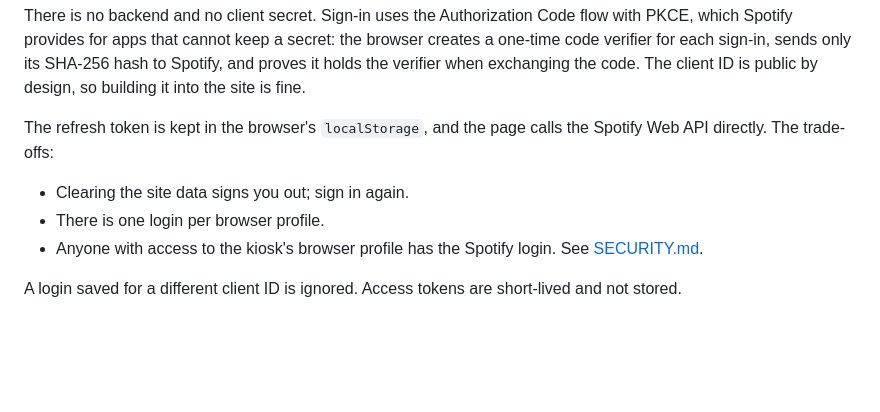
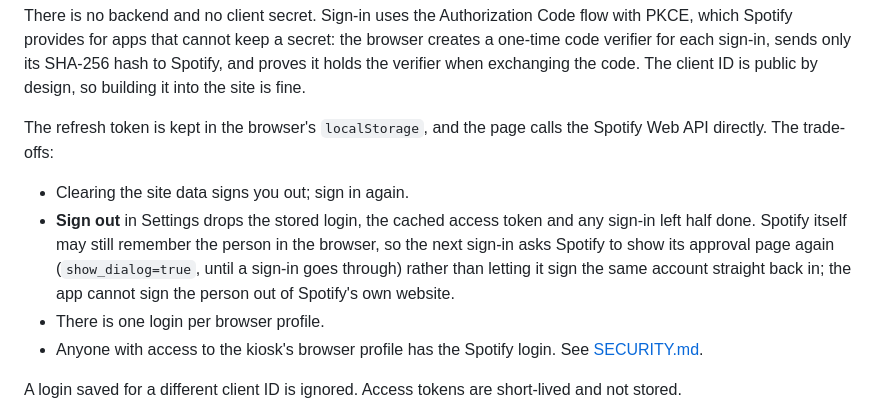
Before and after one commit to nvorkinn/the-max-mix, a Markdown page: README.md, the part around the change. Drawn GitHub-style; blank space fills up the shorter version.

Commit message:
docs: say what Sign out forgets and why the next sign-in shows Spotify's page
Co-Authored-By: Claude Sonnet 5.5 <noreply@anthropic.com>

```diff
--- a/README.md
+++ b/README.md
@@ -169,6 +169,10 @@ The refresh token is kept in the browser's `localStorage`, and the page calls th
 trade-offs:
 
 - Clearing the site data signs you out; sign in again.
+- **Sign out** in Settings drops the stored login, the cached access token and any sign-in left half done. Spotify itself
+  may still remember the person in the browser, so the next sign-in asks Spotify to show its approval page again
+  (`show_dialog=true`, until a sign-in goes through) rather than letting it sign the same account straight back in; the
+  app cannot sign the person out of Spotify's own website.
 - There is one login per browser profile.
 - Anyone with access to the kiosk's browser profile has the Spotify login. See [SECURITY.md](SECURITY.md).
 
```
